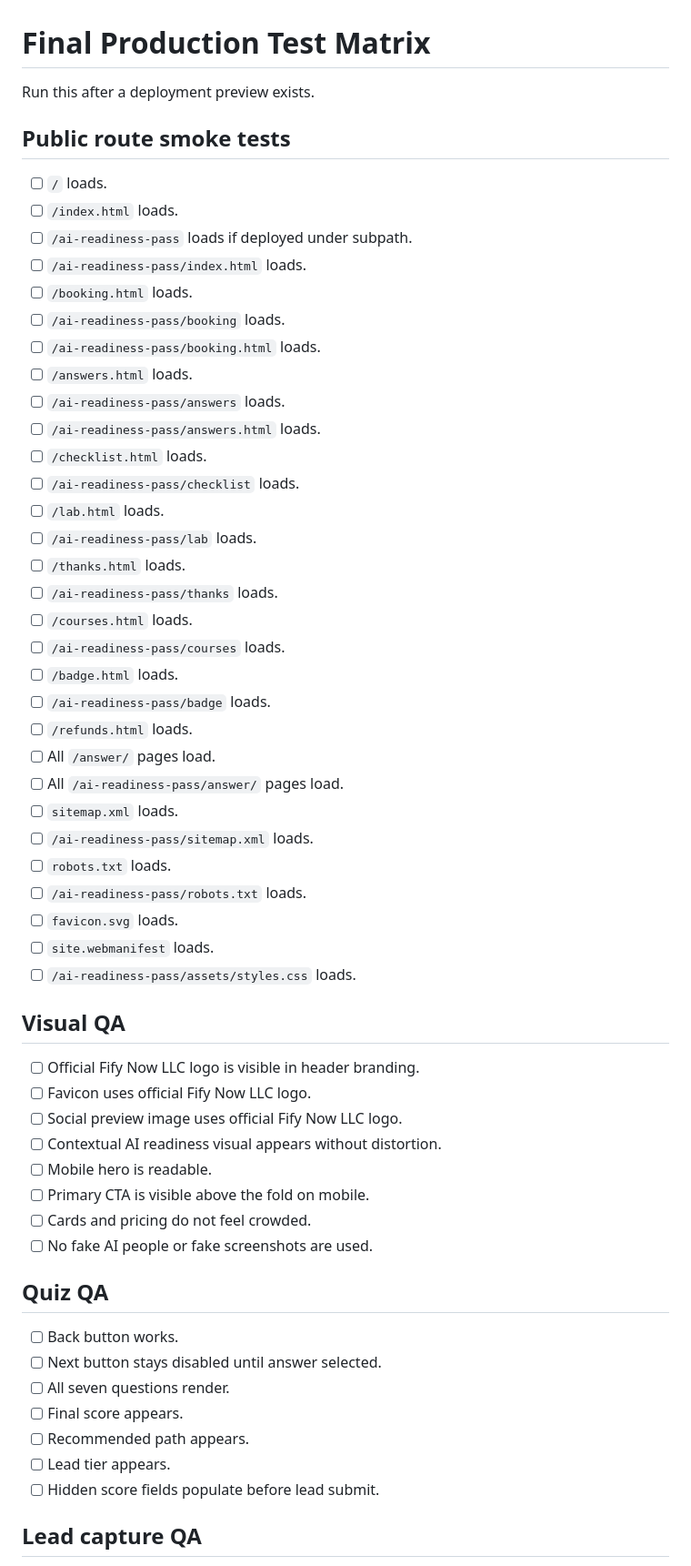
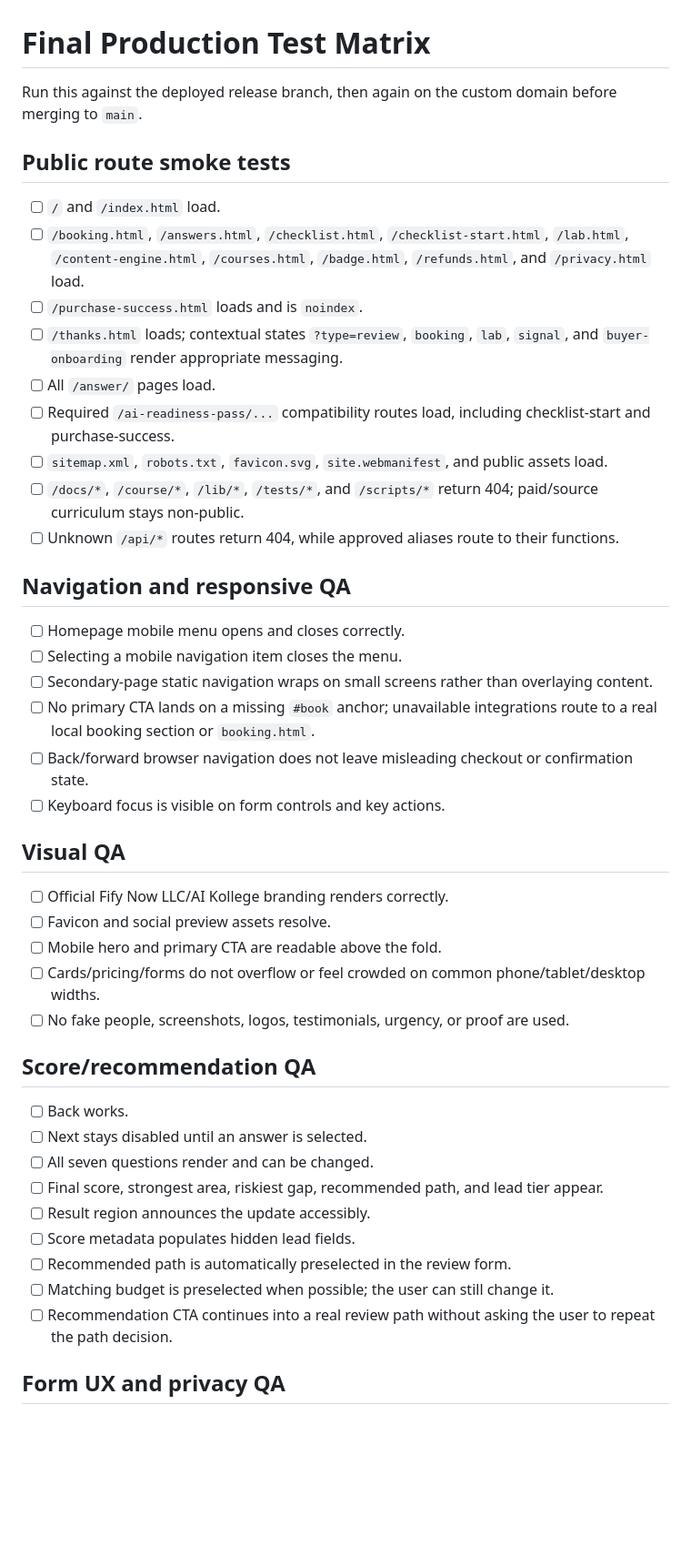
Before and after one commit to trustybooker/-Ai-Readiness, a Markdown page: docs/final-production-test-matrix.md, the part around one of its changes. Shown at 91% size. GitHub-like rendering; blank space fills up the shorter version.

```diff
--- a/docs/final-production-test-matrix.md
+++ b/docs/final-production-test-matrix.md
@@ -1,60 +1,47 @@
 # Final Production Test Matrix
 
-Run this after a deployment preview exists.
+Run this against the deployed release branch, then again on the custom domain before merging to `main`.
 
 ## Public route smoke tests
 
-- [ ] `/` loads.
-- [ ] `/index.html` loads.
-- [ ] `/ai-readiness-pass` loads if deployed under subpath.
-- [ ] `/ai-readiness-pass/index.html` loads.
-- [ ] `/booking.html` loads.
-- [ ] `/ai-readiness-pass/booking` loads.
-- [ ] `/ai-readiness-pass/booking.html` loads.
-- [ ] `/answers.html` loads.
-- [ ] `/ai-readiness-pass/answers` loads.
-- [ ] `/ai-readiness-pass/answers.html` loads.
-- [ ] `/checklist.html` loads.
-- [ ] `/ai-readiness-pass/checklist` loads.
-- [ ] `/lab.html` loads.
-- [ ] `/ai-readiness-pass/lab` loads.
-- [ ] `/thanks.html` loads.
-- [ ] `/ai-readiness-pass/thanks` loads.
-- [ ] `/courses.html` loads.
-- [ ] `/ai-readiness-pass/courses` loads.
-- [ ] `/badge.html` loads.
-- [ ] `/ai-readiness-pass/badge` loads.
-- [ ] `/refunds.html` loads.
+- [ ] `/` and `/index.html` load.
+- [ ] `/booking.html`, `/answers.html`, `/checklist.html`, `/checklist-start.html`, `/lab.html`, `/content-engine.html`, `/courses.html`, `/badge.html`, `/refunds.html`, and `/privacy.html` load.
+- [ ] `/purchase-success.html` loads and is `noindex`.
+- [ ] `/thanks.html` loads; contextual states `?type=review`, `booking`, `lab`, `signal`, and `buyer-onboarding` render appropriate messaging.
 - [ ] All `/answer/` pages load.
-- [ ] All `/ai-readiness-pass/answer/` pages load.
-- [ ] `sitemap.xml` loads.
-- [ ] `/ai-readiness-pass/sitemap.xml` loads.
-- [ ] `robots.txt` loads.
-- [ ] `/ai-readiness-pass/robots.txt` loads.
-- [ ] `favicon.svg` loads.
-- [ ] `site.webmanifest` loads.
-- [ ] `/ai-readiness-pass/assets/styles.css` loads.
+- [ ] Required `/ai-readiness-pass/...` compatibility routes load, including checklist-start and purchase-success.
+- [ ] `sitemap.xml`, `robots.txt`, `favicon.svg`, `site.webmanifest`, and public assets load.
+- [ ] `/docs/*`, `/course/*`, `/lib/*`, `/tests/*`, and `/scripts/*` return 404; paid/source curriculum stays non-public.
+- [ ] Unknown `/api/*` routes return 404, while approved aliases route to their functions.
+
+## Navigation and responsive QA
+
+- [ ] Homepage mobile menu opens and closes correctly.
+- [ ] Selecting a mobile navigation item closes the menu.
+- [ ] Secondary-page static navigation wraps on small screens rather than overlaying content.
+- [ ] No primary CTA lands on a missing `#book` anchor; unavailable integrations route to a real local booking section or `booking.html`.
+- [ ] Back/forward browser navigation does not leave misleading checkout or confirmation state.
+- [ ] Keyboard focus is visible on form controls and key actions.
 
 ## Visual QA
 
-- [ ] Official Fify Now LLC logo is visible in header branding.
-- [ ] Favicon uses official Fify Now LLC logo.
-- [ ] Social preview image uses official Fify Now LLC logo.
-- [ ] Contextual AI readiness visual appears without distortion.
-- [ ] Mobile hero is readable.
-- [ ] Primary CTA is visible above the fold on mobile.
-- [ ] Cards and pricing do not feel crowded.
-- [ ] No fake AI people or fake screenshots are used.
+- [ ] Official Fify Now LLC/AI Kollege branding renders correctly.
+- [ ] Favicon and social preview assets resolve.
+- [ ] Mobile hero and primary CTA are readable above the fold.
+- [ ] Cards/pricing/forms do not overflow or feel crowded on common phone/tablet/desktop widths.
+- [ ] No fake people, screenshots, logos, testimonials, urgency, or proof are used.
 
-## Quiz QA
+## Score/recommendation QA
 
-- [ ] Back button works.
-- [ ] Next button stays disabled until answer selected.
-- [ ] All seven questions render.
-- [ ] Final score appears.
-- [ ] Recommended path appears.
-- [ ] Lead tier appears.
-- [ ] Hidden score fields populate before lead submit.
+- [ ] Back works.
+- [ ] Next stays disabled until an answer is selected.
+- [ ] All seven questions render and can be changed.
+- [ ] Final score, strongest area, riskiest gap, recommended path, and lead tier appear.
+- [ ] Result region announces the update accessibly.
+- [ ] Score metadata populates hidden lead fields.
+- [ ] Recommended path is automatically preselected in the review form.
+- [ ] Matching budget is preselected when possible; the user can still change it.
+- [ ] Recommendation CTA continues into a real review path without asking the user to repeat the path decision.
 
-## Lead capture QA
+## Form UX and privacy QA
 
```
Also changed, not shown: other parts of docs/final-production-test-matrix.md (+83 -71 lines).
